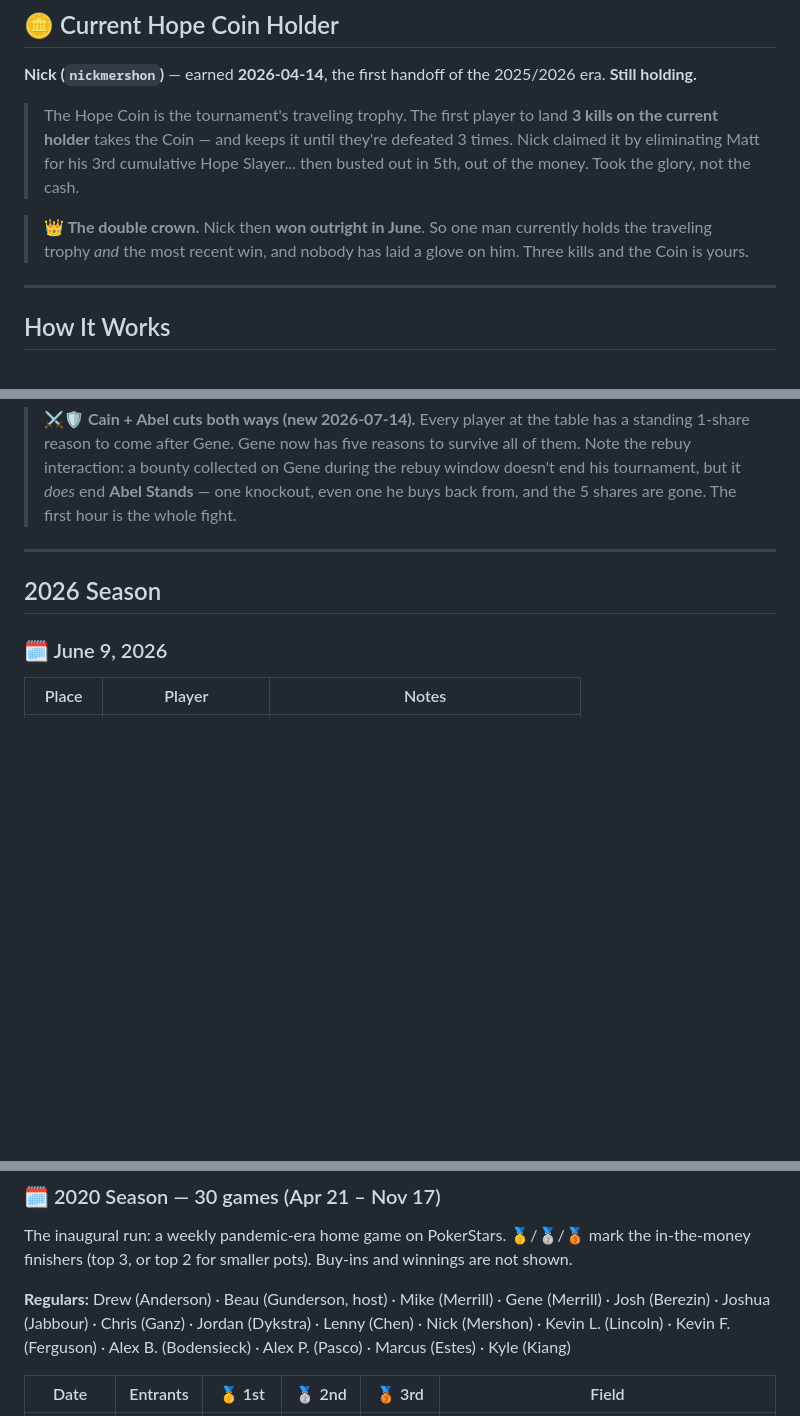
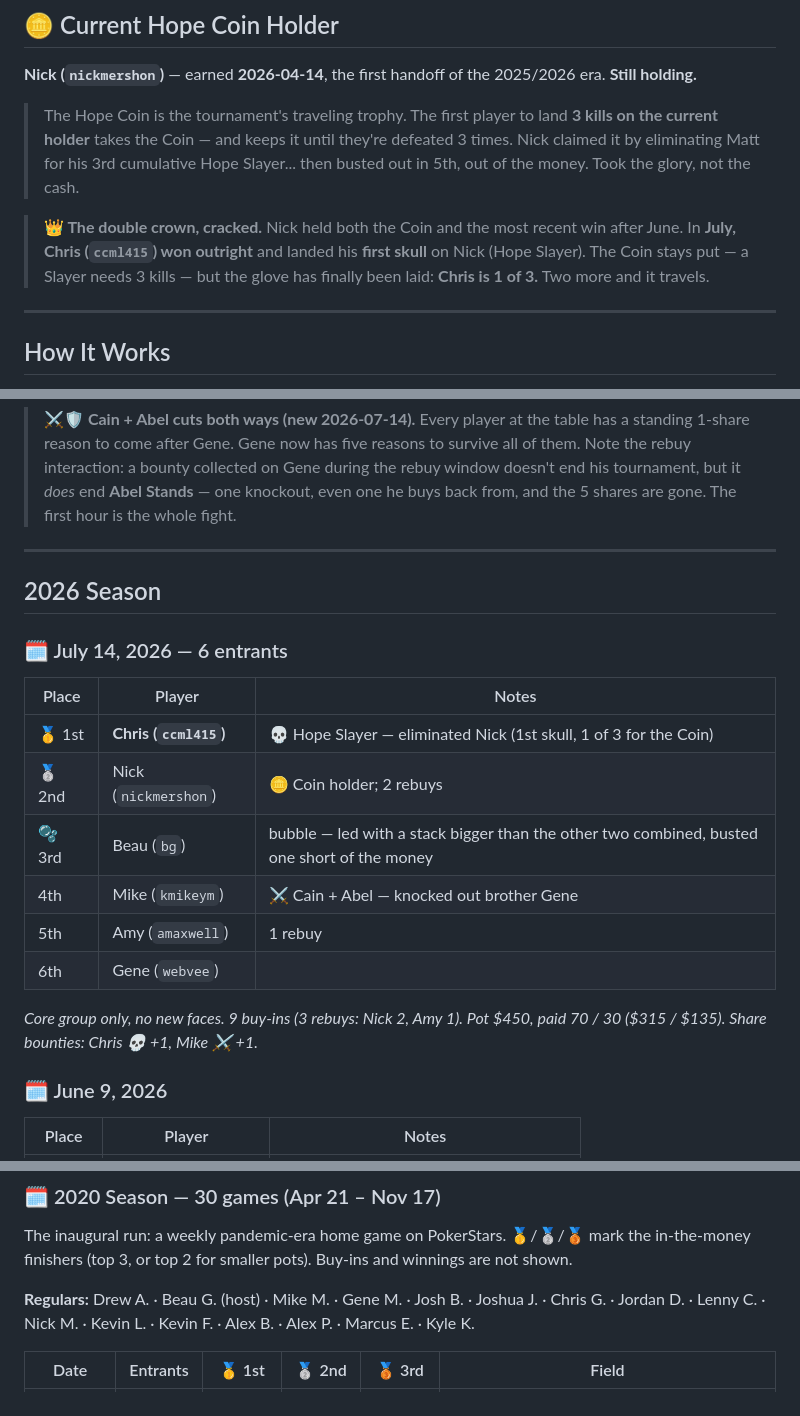
Before and after one commit to Publicly-Traded-Person/shareholder-poker, a Markdown page: README.md, 3 parts joined by grey strips. Drawn GitHub-style; blank space fills up the shorter version.

Commit message:
Add July 14 2026 game; Nick keeps Coin (Chris 1/3); trim archive surnames
- July 14: Chris (ccml415) wins, 6 entrants, core group only
- Hope Slayer skull to Chris (1st of 3 on holder Nick); Cain+Abel to Mike
- Double-crown line updated: Nick keeps Coin, loses most-recent-win
- Archive Regulars reduced to first name + last initial

Co-Authored-By: Claude Opus 4.8 (1M context) <noreply@anthropic.com>

```diff
--- a/README.md
+++ b/README.md
@@ -15,7 +15,7 @@ A monthly no-limit Texas Hold'em tournament for KmikeyM shareholders and friends
 
 > The Hope Coin is the tournament's traveling trophy. The first player to land **3 kills on the current holder** takes the Coin — and keeps it until they're defeated 3 times. Nick claimed it by eliminating Matt for his 3rd cumulative Hope Slayer... then busted out in 5th, out of the money. Took the glory, not the cash.
 
-> **👑 The double crown.** Nick then **won outright in June**. So one man currently holds the traveling trophy *and* the most recent win, and nobody has laid a glove on him. Three kills and the Coin is yours.
+> **👑 The double crown, cracked.** Nick held both the Coin and the most recent win after June. In **July, Chris (`ccml415`) won outright** and landed his **first skull** on Nick (Hope Slayer). The Coin stays put — a Slayer needs 3 kills — but the glove has finally been laid: **Chris is 1 of 3.** Two more and it travels.
 
 ---
 
@@ -53,6 +53,19 @@ You cannot sit with us.
 
 ## 2026 Season
 
+### 🗓️ July 14, 2026 — 6 entrants
+
+| Place | Player | Notes |
+|---|---|---|
+| 🥇 1st | **Chris (`ccml415`)** | 💀 Hope Slayer — eliminated Nick (1st skull, 1 of 3 for the Coin) |
+| 🥈 2nd | Nick (`nickmershon`) | 🪙 Coin holder; 2 rebuys |
+| 🫧 3rd | Beau (`bg`) | bubble — led with a stack bigger than the other two combined, busted one short of the money |
+| 4th | Mike (`kmikeym`) | ⚔️ Cain + Abel — knocked out brother Gene |
+| 5th | Amy (`amaxwell`) | 1 rebuy |
+| 6th | Gene (`webvee`) | |
+
+*Core group only, no new faces. 9 buy-ins (3 rebuys: Nick 2, Amy 1). Pot $450, paid 70 / 30 ($315 / $135). Share bounties: Chris 💀 +1, Mike ⚔️ +1.*
+
 ### 🗓️ June 9, 2026
 
 | Place | Player | Notes |
@@ -84,7 +97,7 @@ You cannot sit with us.
 
 The inaugural run: a weekly pandemic-era home game on PokerStars. 🥇/🥈/🥉 mark the in-the-money finishers (top 3, or top 2 for smaller pots). Buy-ins and winnings are not shown.
 
-**Regulars:** Drew (Anderson) · Beau (Gunderson, host) · Mike (Merrill) · Gene (Merrill) · Josh (Berezin) · Joshua (Jabbour) · Chris (Ganz) · Jordan (Dykstra) · Lenny (Chen) · Nick (Mershon) · Kevin L. (Lincoln) · Kevin F. (Ferguson) · Alex B. (Bodensieck) · Alex P. (Pasco) · Marcus (Estes) · Kyle (Kiang)
+**Regulars:** Drew A. · Beau G. (host) · Mike M. · Gene M. · Josh B. · Joshua J. · Chris G. · Jordan D. · Lenny C. · Nick M. · Kevin L. · Kevin F. · Alex B. · Alex P. · Marcus E. · Kyle K.
 
 | Date | Entrants | 🥇 1st | 🥈 2nd | 🥉 3rd | Field |
 |------|:--------:|--------|--------|--------|-------|
```
